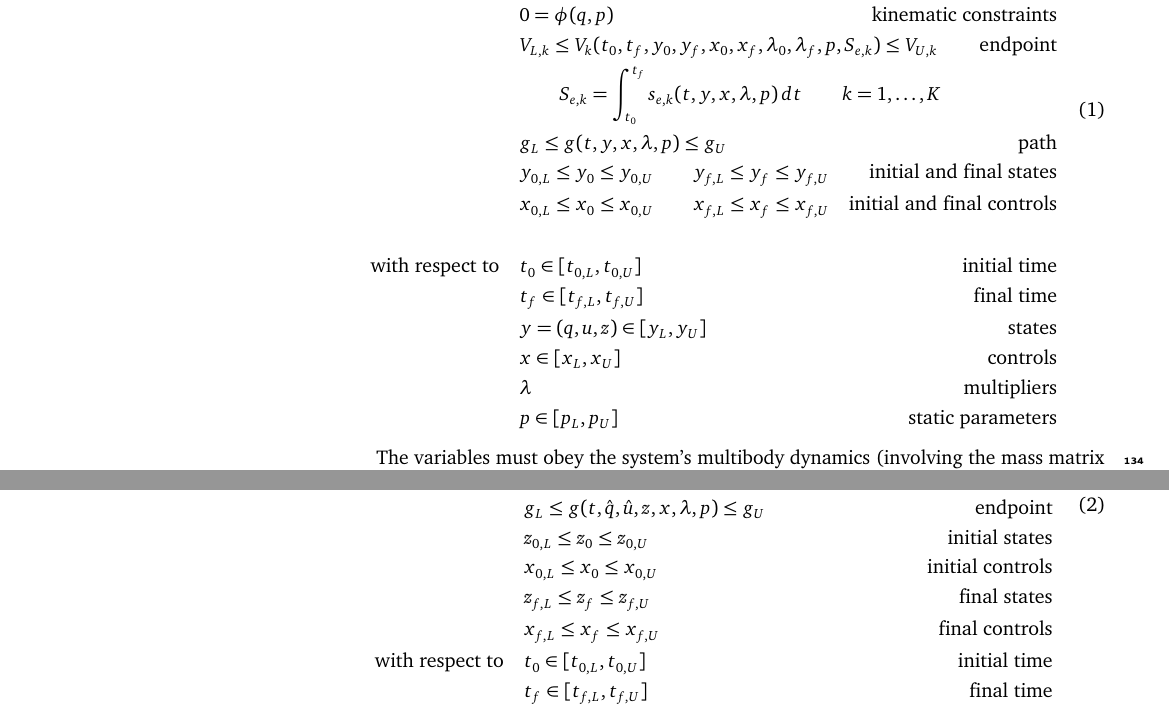
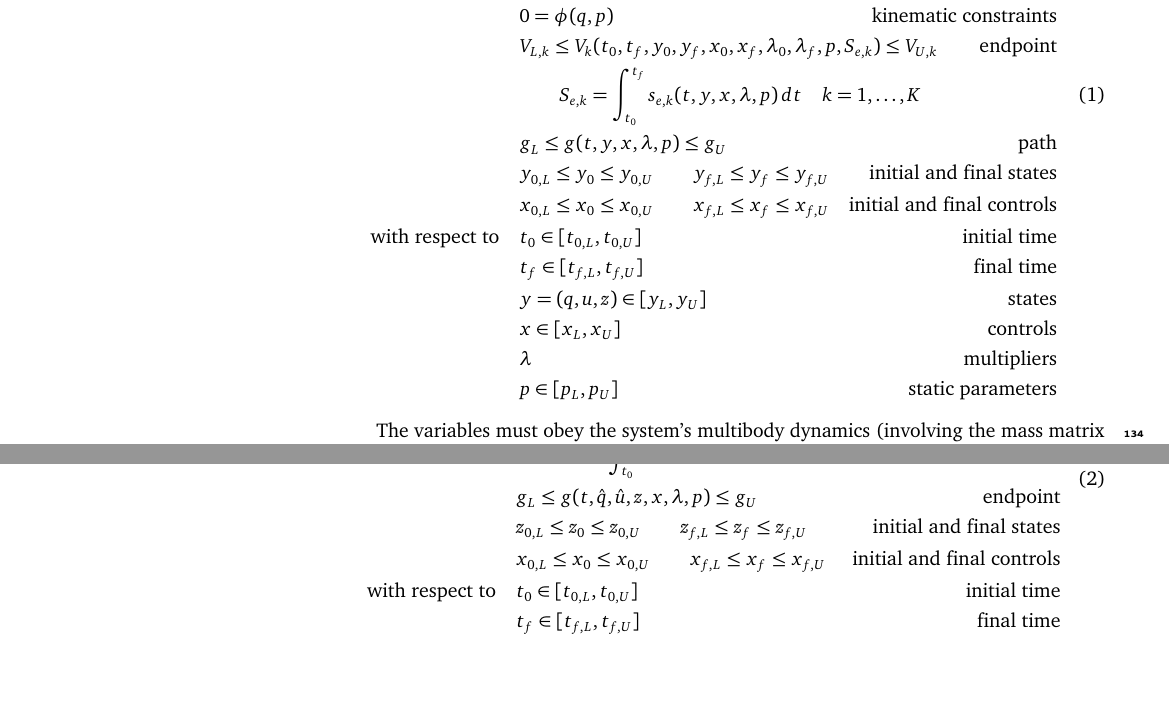
Before and after one commit to stanfordnmbl/mocopaper, a LaTeX document (MocoPaper.tex): two parts of pages 6 and 7 of 22, joined at a grey line, cut so that both start at the same text, the shorter picture padded with empty space. Compiled offline with pdfLaTeX.

Commit message:
Compress equations.

```diff
--- a/MocoPaper.tex
+++ b/MocoPaper.tex
@@ -182,11 +182,10 @@
          & \dot{z}(t) = f_{\mathrm{aux}}(t, y, x, \lambda, p) & \textrm{auxiliary} \\
          & 0 = \phi(q, p) & \textrm{kinematic constraints} \\
          & V_{L,k} \leq V_k(t_0, t_f, y_0, \mathrlap{y_f, x_{0}, x_{f}, \lambda_0, \lambda_f, p, S_{e,k}) \leq V_{U,k}} & \textrm{endpoint} \\
-         & \quad\quad S_{e,k} = \mathrlap{\int_{t_0}^{t_f} s_{e,k}(t, y, x, \lambda, p)\,dt \quad\quad k = 1, \ldots, K}\\
+         & \quad\quad S_{e,k} = \mathrlap{\int_{t_0}^{t_f} s_{e,k}(t, y, x, \lambda, p)\,dt \quad k = 1, \ldots, K}\\
          & g_{L} \leq g(t, y, x, \lambda, p) \leq g_{U} & \textrm{path} \\
          & y_{0,L} \leq y_0 \leq y_{0,U} \quad\quad y_{f,L} \leq y_f \leq y_{f,U} & \textrm{initial and final states} \\
          & x_{0,L} \leq x_0 \leq x_{0,U} \quad\quad x_{f,L} \leq x_f \leq x_{f,U} & \textrm{initial and final controls} \\
-        \\
          \mbox{with respect to} \quad
          & t_0 \in [t_{0,L}, t_{0,U}] & \textrm{initial time} \\
          & t_f \in [t_{f,L}, t_{f,U}] & \textrm{final time} \\
@@ -202,19 +201,16 @@
 \newcommand{\prescribed}{
 \begin{align}
     \begin{aligned}
-        \mbox{minimize} \quad & \sum_j w_j J_{j}(t_0, t_f, \hat{q}_0, \hat{q}_f, \hat{u}_0, \hat{u}_f, z_0, z_f, x_{0}, x_{f}, \lambda_0, \mathrlap{\lambda_f, p, S_{c,j})} & \textrm{costs} \\
-        & \quad\quad\quad S_{c,j} = \int_{t_0}^{t_f} s_{c,j}(t, \hat{q}, \hat{u}, z, x, \lambda, p)~dt\\
+        \mbox{minimize} \quad & \sum_j w_j J_{j}(t_0, t_f, \hat{q}_0, \hat{q}_f, \hat{u}_0, \hat{u}_f, \mathrlap{z_0, z_f, x_{0}, x_{f}, \lambda_0, \lambda_f, p, S_{c,j})} & \textrm{costs} \\
+        & \quad\quad S_{c,j} = \int_{t_0}^{t_f} s_{c,j}(t, \hat{q}, \hat{u}, z, x, \lambda, p)~dt\\
         \mbox{subject to} \quad &
-         M(\hat{q}, p)\hat{\dot{u}} + G(\hat{q}, p)^T \lambda = f_{\textrm{app}}(t, \hat{q}, \hat{u}, z, x, p) - \mathrlap{f_{\textrm{bias}}(\hat{q}, \hat{u}, p)} & \textrm{multi.} \\
+         M(\hat{q}, p)\hat{\dot{u}} + G(\hat{q}, p)^T \lambda = \mathrlap{f_{\textrm{app}}(t, \hat{q}, \hat{u}, z, x, p) - f_{\textrm{bias}}(\hat{q}, \hat{u}, p)} & \textrm{multi.} \\
          & \dot{z}(t) = f_{\textrm{aux}}(t, \hat{q}, \hat{u}, z, x, \lambda, p) & \textrm{auxiliary} \\
-         & V_{L,k} \leq V_k(t_0, t_f, \hat{q}_0, \hat{q}_f, \hat{u}_0, \hat{u}_f, z_0, z_f, x_{0}, x_{f}, \lambda_0, \mathrlap{\lambda_f, p, S_{e,k}) \leq V_{U,k}} \\
-        & \quad\quad\quad S_{e,k} = \int_{t_0}^{t_f} s_{e,k}(t, \hat{q}, \hat{u}, z, x, \lambda, p)~dt & \textrm{endpoint} \\
-         & \quad\quad\quad k = 1, \ldots, K \\
+         & V_{L,k} \leq V_k(t_0, t_f, \hat{q}_0, \hat{q}_f, \hat{u}_0, \hat{u}_f, z_0, \mathrlap{z_f, x_{0}, x_{f}, \lambda_0, \lambda_f, p, S_{e,k}) \leq V_{U,k}} \\
+        & \quad\quad \mathrlap{S_{e,k} = \int_{t_0}^{t_f} s_{e,k}(t, \hat{q}, \hat{u}, z, x, \lambda, p)~dt \quad k = 1, \ldots, K} & \textrm{endpoint} \\
         & g_{L} \leq g(t, \hat{q}, \hat{u}, z, x, \lambda, p) \leq g_{U} & \textrm{endpoint} \\
-         & z_{0,L} \leq z_0 \leq z_{0,U} & \textrm{initial states} \\
-         & x_{0,L} \leq x_0 \leq x_{0,U} & \textrm{initial controls}\\
-         & z_{f,L} \leq z_f \leq z_{f,U} & \textrm{final states} \\
-         & x_{f,L} \leq x_f \leq x_{f,U} & \textrm{final controls} \\
+         & z_{0,L} \leq z_0 \leq z_{0,U} \quad\quad z_{f,L} \leq z_f \leq z_{f,U} & \textrm{initial and final states} \\
+         & x_{0,L} \leq x_0 \leq x_{0,U} \quad\quad x_{f,L} \leq x_f \leq x_{f,U}& \textrm{initial and final controls}\\
          \mbox{with respect to} \quad
          & t_0 \in [t_{0,L}, t_{0,U}] & \textrm{initial time} \\
          & t_f \in [t_{f,L}, t_{f,U}] & \textrm{final time} \\
@@ -250,17 +246,16 @@
 \begin{align}
     \begin{aligned}
         \mbox{minimize} \quad
-         & \sum_j w_j J_{j}(t_0, t_f, y_0, y_n, x_{0}, x_{n}, \lambda_0, \mathrlap{\lambda_n, p, S_{c,j})
+         & \sum_j w_j J_{j}(t_0, t_f, y_0, y_n, x_{0}, x_{n}, \lambda_0, \lambda_n, p, \mathrlap{S_{c,j})
           + w_{\lambda} \sum_{i=1}^{n} \textrm{trap}_i(\|\lambda\|_2^2)}  \\
-         & \quad\quad\quad S_{c,j} = \sum_{i=1}^{n} \textrm{trap}_i(s_{c,j}(t, y, x, \lambda, p)) \\
+         & \quad\quad S_{c,j} = \sum_{i=1}^{n} \textrm{trap}_i(s_{c,j}(t, y, x, \lambda, p)) \\
         \mbox{subject to} \quad
          & q_i = q_{i-1} + \textrm{trap}_i(u) && i = 1, \ldots, n \\
          & u_i = u_{i-1} + \textrm{trap}_i(f_{\textrm{mb}}(t, y, x, \lambda, p))  && i = 1, \ldots, n \\
          & z_i = z_{i-1} + \textrm{trap}_i(f_{\textrm{aux}}(t, y, x, \lambda, p)) && i = 1, \ldots, n \\
          & 0 = \phi(q_i)  && i = 0, \ldots, n\\
          & V_{L,k} \leq V_k(t_0, t_f, y_0, y_f, x_{0}, x_{f}, \lambda_0, \mathrlap{\lambda_f, p, S_{e,k}) \leq V_{U,k}} \\
-         & \quad\quad\quad S_{e,k} = \sum_{i=1}^{n} \textrm{trap}_i(s_{e,k}(t, y, x, \lambda, p)) \\
-         & \quad\quad\quad k = 1, \ldots, K \\
+         & \quad\quad S_{e,k} = \sum_{i=1}^{n} \textrm{trap}_i(s_{e,k}(t, y, x, \lambda, p)) && k = 1, \ldots, K \\
          & g_{L} \leq g(t_i, y_i, x_{i}, p) \leq g_{U}  && i = 0, \ldots, n\\
          \mbox{with respect to} \quad
          & t_0 \in [t_{0,L}, t_{0,U}] \\
@@ -315,9 +310,9 @@
 \begin{align}
     \begin{aligned}
         \mbox{minimize} \quad
-         & \sum_j w_j J_{c,j}(t_0, t_f, y_0, y_n, x_{0}, x_{n}, \lambda_0, \mathrlap{\lambda_n, p, S_{c,j})
+         & \sum_j w_j J_{c,j}(t_0, t_f, y_0, y_n, x_{0}, x_{n}, \lambda_0, \lambda_n, p, \mathrlap{S_{c,j})
          + w_{\lambda} \sum_{i=1}^{n} \textrm{simpson}_i(\|\lambda\|_2^2)}  \\
-         & \quad\quad\quad S_{c,j} = \sum_{i=1}^{n} \textrm{simpson}_i(s_{c,j}(t, y, x, \lambda, p)) \\
+         & \quad\quad S_{c,j} = \sum_{i=1}^{n} \textrm{simpson}_i(s_{c,j}(t, y, x, \lambda, p)) \\
         \mbox{subject to} \quad
          & \bar{q}_i = \textrm{hermite}_i(q, u) + G(\bar{q}_i, p)^T \bar{\gamma}_i && i = 1, \ldots, n \\
          & q_i = q_{i-1} + \textrm{simpson}_i(u) && i = 1, \ldots, n \\
@@ -329,9 +324,8 @@
          & 0 = \phi(q_i)  && i = 0, \ldots, n\\
          & 0 = \dot{\phi}(q_i, u_i, p) && i = 0, \ldots, n\\
          & 0 = \ddot{\phi}(t_i, y_i, x_i, \lambda_i, p) && i = 0, \ldots, n\\
-         & V_{L,k} \leq V_k(t_0, t_f, y_0, y_f, x_{0}, x_{f}, \lambda_0, \mathrlap{\lambda_f, p, S_{e,k}) \leq V_{U,k}} \\
-        & \quad\quad\quad S_{e,k} = \sum_{i=1}^{n} \textrm{simpson}_i(s_{e,k}(t, y, x, \lambda, p)) \\
-        & \quad\quad\quad k = 1, \ldots, K \\
+         & V_{L,k} \leq V_k(t_0, t_f, y_0, y_f, x_{0}, x_{f}, \lambda_0, \lambda_f, p, \mathrlap{S_{e,k}) \leq V_{U,k}} \\
+        & \quad\quad S_{e,k} = \sum_{i=1}^{n} \textrm{simpson}_i(s_{e,k}(t, y, x, \lambda, p)) && k = 1, \ldots, K \\
         & g_{L} \leq g(t_i, y_i, x_{i}, p) \leq g_{U}  && i = 0, \ldots, n\\
          \mbox{with respect to} \quad
          & t_0 \in [t_{0,L}, t_{0,U}] \\
```
